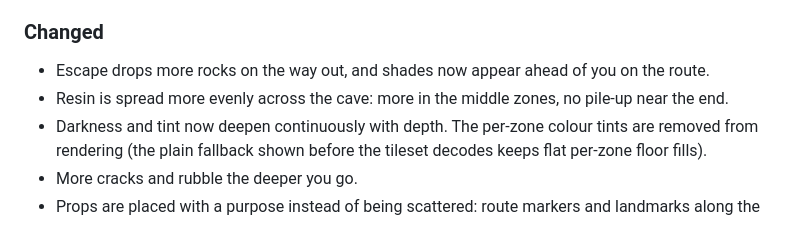
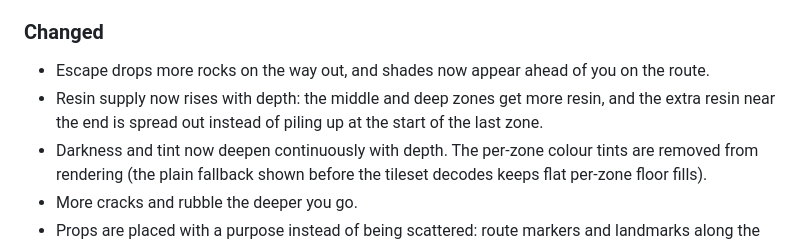
Before and after one commit to eliasstepanik/ai-jam-5, a Markdown page: CHANGELOG.md, the part around the change. Drawn GitHub-style.

Commit message:
wip(playtest-tuning-1): fix resin changelog wording

```diff
--- a/CHANGELOG.md
+++ b/CHANGELOG.md
@@ -23,7 +23,7 @@ and this project adheres to [Semantic Versioning](https://semver.org/spec/v2.0.0
 
 ### Changed
 - Escape drops more rocks on the way out, and shades now appear ahead of you on the route.
-- Resin is spread more evenly across the cave: more in the middle zones, no pile-up near the end.
+- Resin supply now rises with depth: the middle and deep zones get more resin, and the extra resin near the end is spread out instead of piling up at the start of the last zone.
 - Darkness and tint now deepen continuously with depth. The per-zone colour tints are removed from rendering (the plain fallback shown before the tileset decodes keeps flat per-zone floor fills).
 - More cracks and rubble the deeper you go.
 - Props are placed with a purpose instead of being scattered: route markers and landmarks along the way to the Beacon, decoys, water and lairs in dead ends, and rubble where the route runs close to a wall.
```
